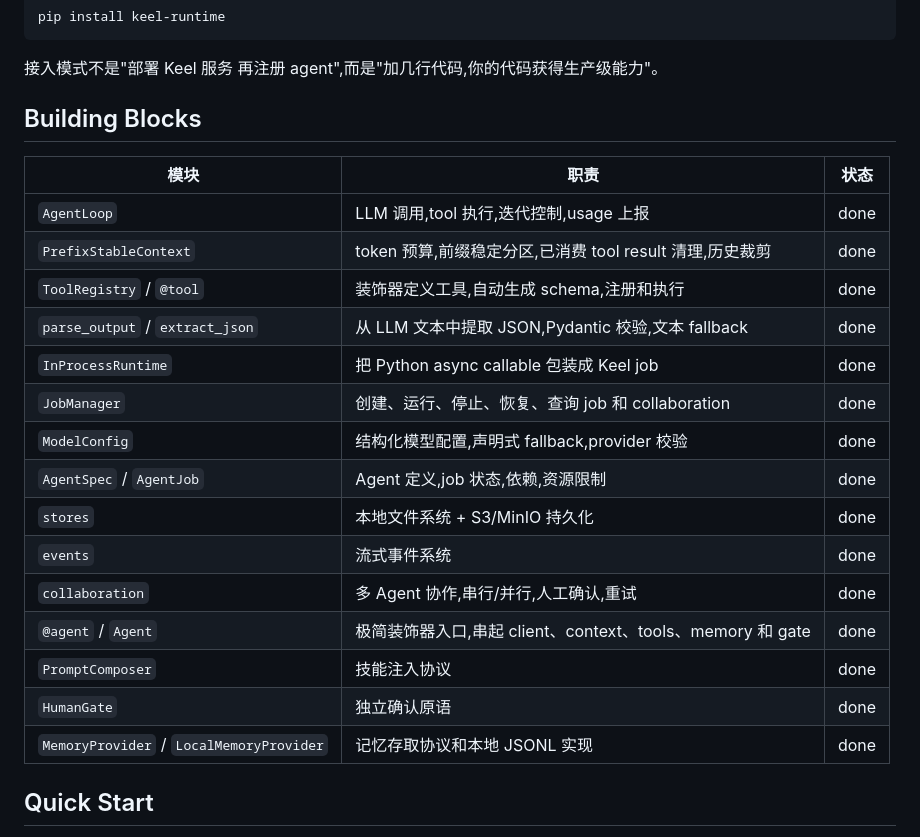
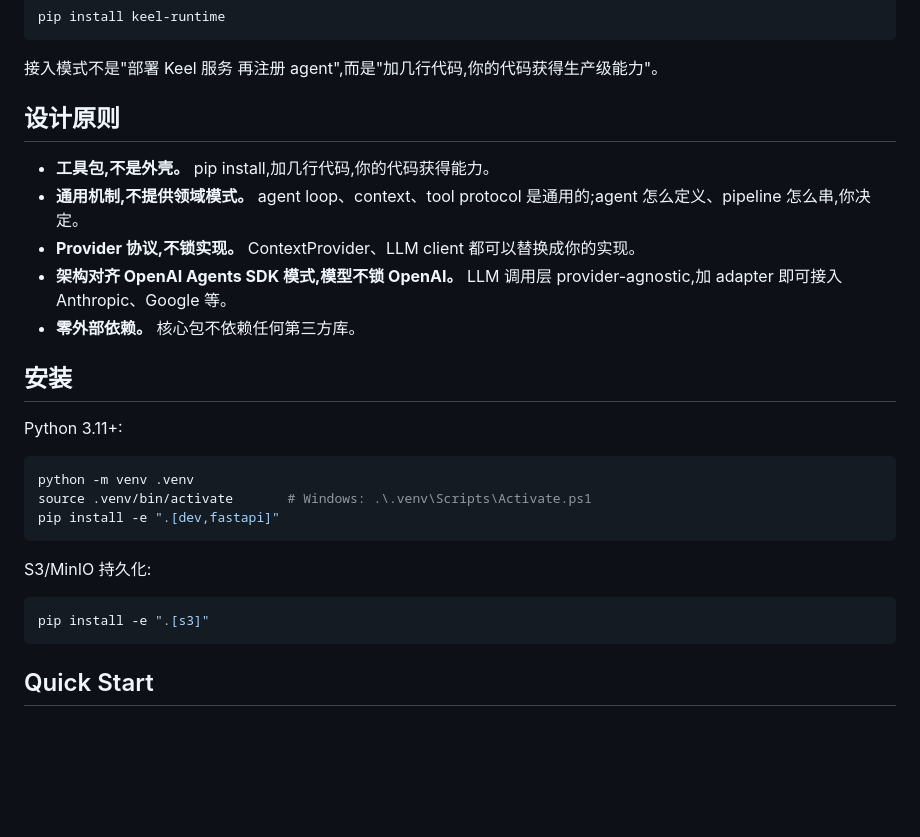
Before and after one commit to KKenny0/Keel, a Markdown page: README.md, the part around one of its changes. Rendered like a GitHub page; blank space fills up the shorter version.

````diff
--- a/README.md
+++ b/README.md
@@ -19,25 +19,29 @@ pip install keel-runtime
 
 接入模式不是"部署 Keel 服务 再注册 agent",而是"加几行代码,你的代码获得生产级能力"。
 
-## Building Blocks
+## 设计原则
 
-| 模块 | 职责 | 状态 |
-| --- | --- | --- |
-| `AgentLoop` | LLM 调用,tool 执行,迭代控制,usage 上报 | done |
-| `PrefixStableContext` | token 预算,前缀稳定分区,已消费 tool result 清理,历史裁剪 | done |
-| `ToolRegistry` / `@tool` | 装饰器定义工具,自动生成 schema,注册和执行 | done |
-| `parse_output` / `extract_json` | 从 LLM 文本中提取 JSON,Pydantic 校验,文本 fallback | done |
-| `InProcessRuntime` | 把 Python async callable 包装成 Keel job | done |
-| `JobManager` | 创建、运行、停止、恢复、查询 job 和 collaboration | done |
-| `ModelConfig` | 结构化模型配置,声明式 fallback,provider 校验 | done |
-| `AgentSpec` / `AgentJob` | Agent 定义,job 状态,依赖,资源限制 | done |
-| `stores` | 本地文件系统 + S3/MinIO 持久化 | done |
-| `events` | 流式事件系统 | done |
-| `collaboration` | 多 Agent 协作,串行/并行,人工确认,重试 | done |
-| `@agent` / `Agent` | 极简装饰器入口,串起 client、context、tools、memory 和 gate | done |
-| `PromptComposer` | 技能注入协议 | done |
-| `HumanGate` | 独立确认原语 | done |
-| `MemoryProvider` / `LocalMemoryProvider` | 记忆存取协议和本地 JSONL 实现 | done |
+- **工具包,不是外壳。** pip install,加几行代码,你的代码获得能力。
+- **通用机制,不提供领域模式。** agent loop、context、tool protocol 是通用的;agent 怎么定义、pipeline 怎么串,你决定。
+- **Provider 协议,不锁实现。** ContextProvider、LLM client 都可以替换成你的实现。
+- **架构对齐 OpenAI Agents SDK 模式,模型不锁 OpenAI。** LLM 调用层 provider-agnostic,加 adapter 即可接入 Anthropic、Google 等。
+- **零外部依赖。** 核心包不依赖任何第三方库。
+
+## 安装
+
+Python 3.11+:
+
+```bash
+python -m venv .venv
+source .venv/bin/activate       # Windows: .\.venv\Scripts\Activate.ps1
+pip install -e ".[dev,fastapi]"
+```
+
+S3/MinIO 持久化:
+
+```bash
+pip install -e ".[s3]"
+```
 
 ## Quick Start
 
````
Also changed, not shown: other parts of README.md (+20 -77 lines).
